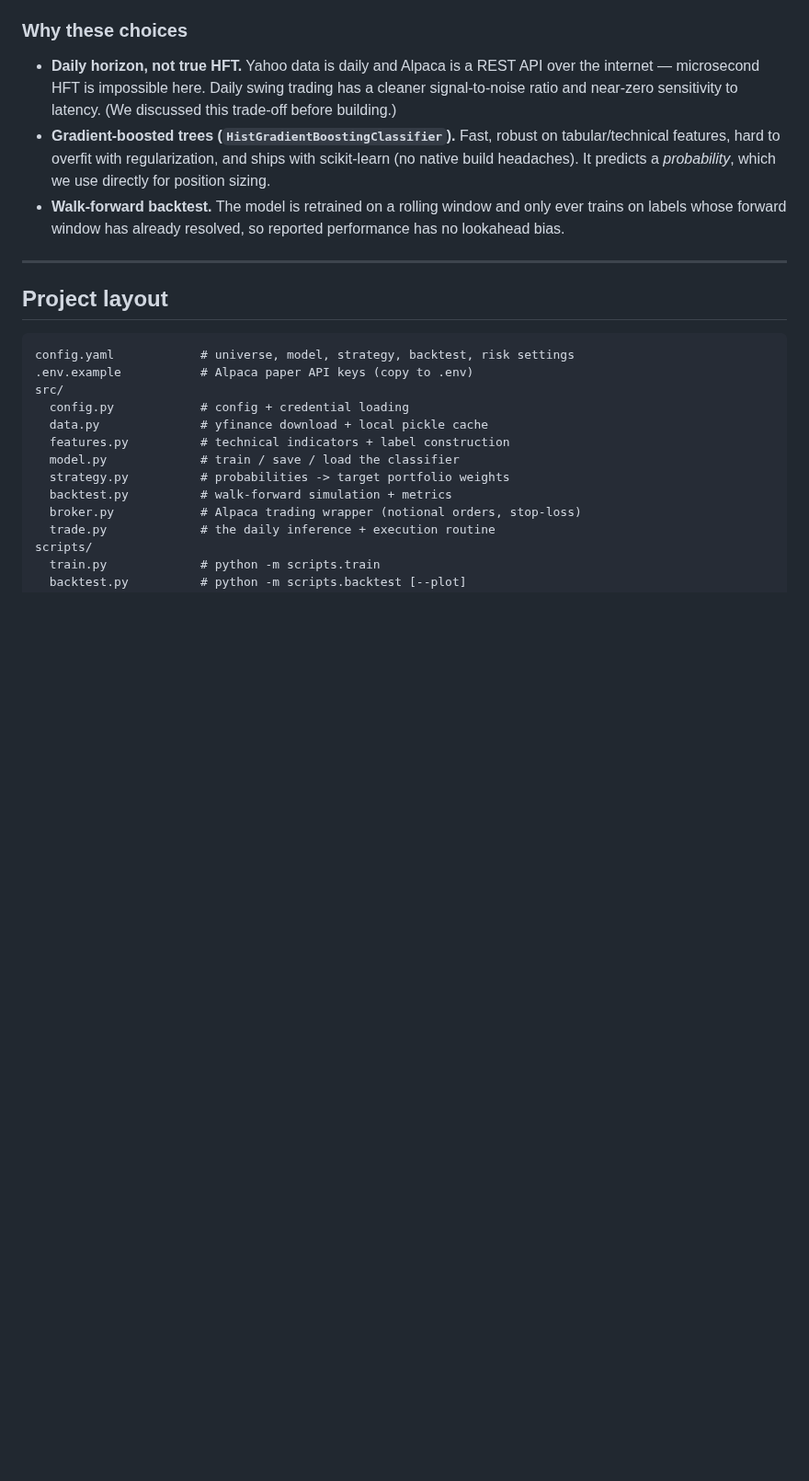
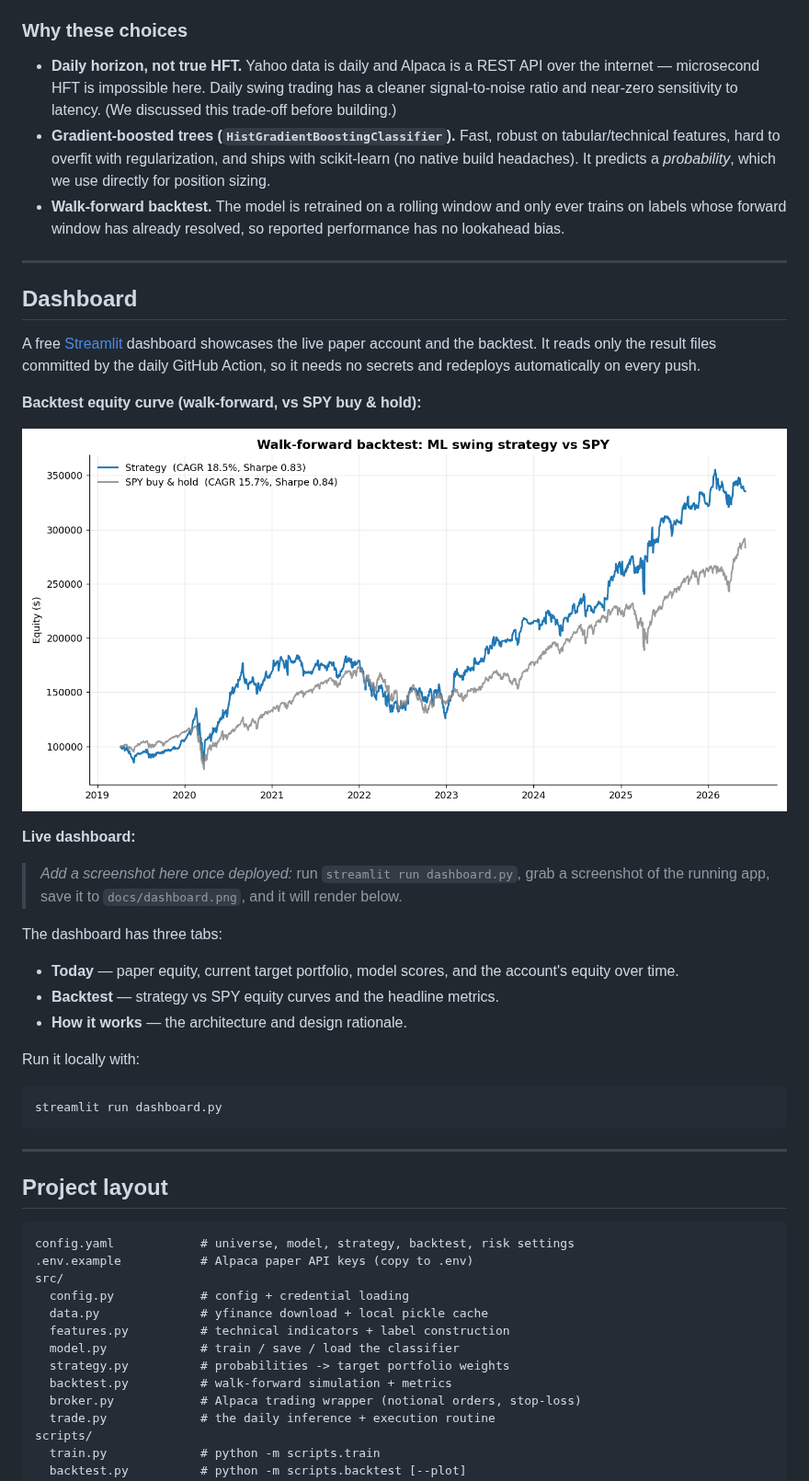
Before and after one commit to ryanchan339/stock-trade-server, a Markdown page: README.md, the part around one of its changes. Shown at 92% size. Rendered like a GitHub page; pictures changed too: docs/equity_curve.png (added); blank space fills up the shorter version.

Commit message:
docs: add CI status badge, dashboard section, and equity-curve image
- Actions/Streamlit/Python badges in the README header
- Dashboard section explaining the three tabs + local run command
- docs/equity_curve.png generated from the walk-forward backtest
  (strategy vs SPY) as the headline visual; placeholder for a live
  dashboard screenshot

Co-Authored-By: Claude Opus 4.8 <noreply@anthropic.com>

````diff
--- a/README.md
+++ b/README.md
@@ -42,6 +46,39 @@ Yahoo Finance (daily OHLCV)
 - **Walk-forward backtest.** The model is retrained on a rolling window and only
   ever trains on labels whose forward window has already resolved, so reported
   performance has no lookahead bias.
+
+---
+
+## Dashboard
+
+A free [Streamlit](https://stock-trade-server.streamlit.app) dashboard showcases
+the live paper account and the backtest. It reads only the result files committed
+by the daily GitHub Action, so it needs no secrets and redeploys automatically on
+every push.
+
+**Backtest equity curve (walk-forward, vs SPY buy & hold):**
+
+![Strategy vs SPY equity curve](docs/equity_curve.png)
+
+**Live dashboard:**
+
+> _Add a screenshot here once deployed:_ run `streamlit run dashboard.py`, grab a
+> screenshot of the running app, save it to `docs/dashboard.png`, and it will
+> render below.
+
+<!-- ![Live dashboard](docs/dashboard.png) -->
+
+The dashboard has three tabs:
+- **Today** — paper equity, current target portfolio, model scores, and the
+  account's equity over time.
+- **Backtest** — strategy vs SPY equity curves and the headline metrics.
+- **How it works** — the architecture and design rationale.
+
+Run it locally with:
+
+```bash
+streamlit run dashboard.py
+```
 
 ---
 
````
Also changed, not shown: other parts of README.md (+4 -0 lines).
